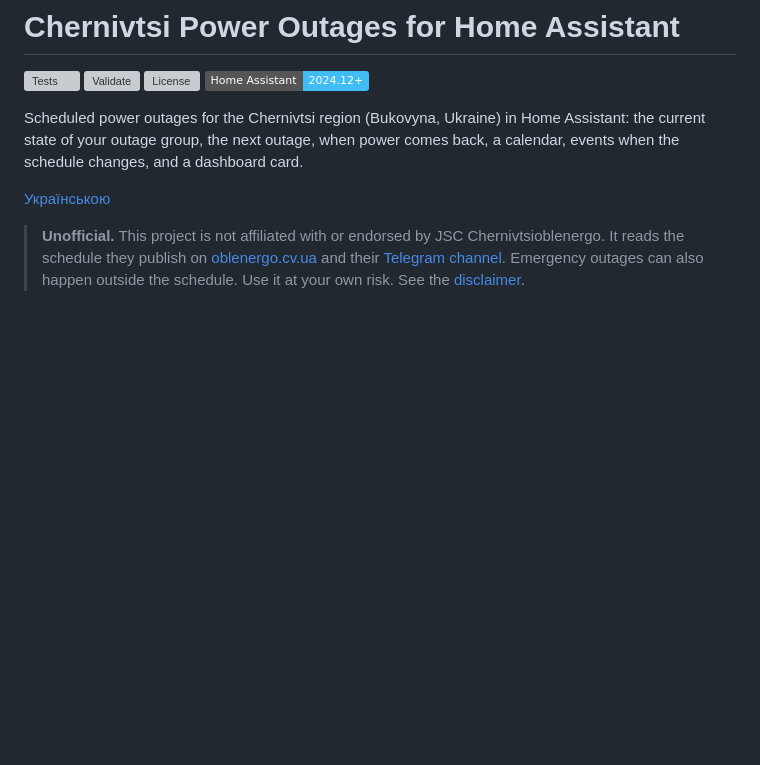
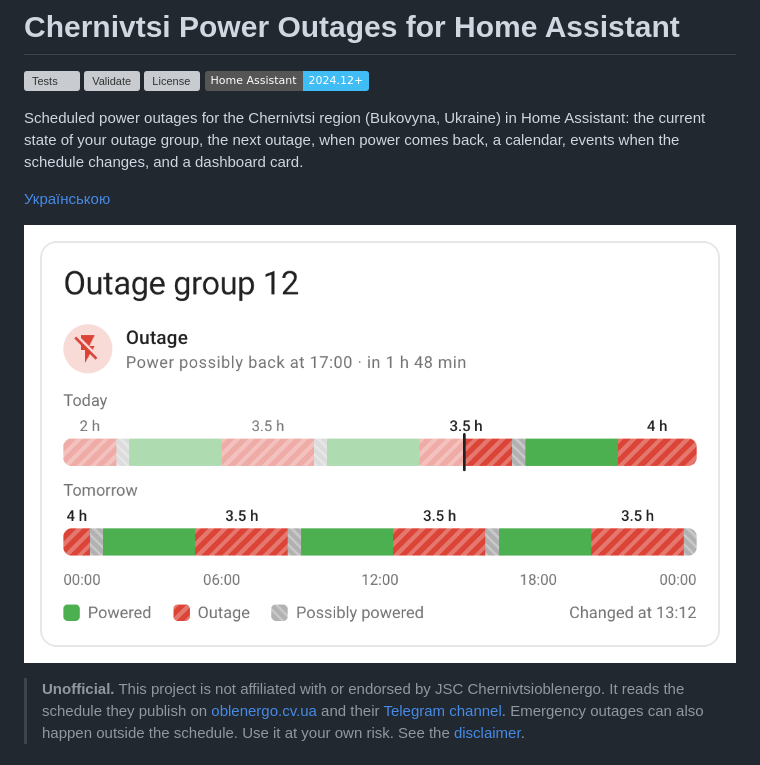
Before and after one commit to maxbanton/hass-chernivtsi-outages, a Markdown page: README.en.md, the part around the change. Rendered like a GitHub page; pictures changed too: docs/card-en.png (added); badges without logos; blank space fills up the shorter version; grey boxes are pictures that could not be loaded.

```diff
--- a/README.en.md
+++ b/README.en.md
@@ -10,6 +10,8 @@ Assistant: the current state of your outage group, the next outage, when power
 comes back, a calendar, events when the schedule changes, and a dashboard card.
 
 [Українською](README.md)
+
+![Schedule card](https://raw.githubusercontent.com/maxbanton/hass-chernivtsi-outages/main/docs/card-en.png)
 
 > **Unofficial.** This project is not affiliated with or endorsed by
 > JSC Chernivtsioblenergo. It reads the schedule they publish on
```
Also changed, not shown: README.md (+2 -0 lines), docs/card-uk.png (added).
